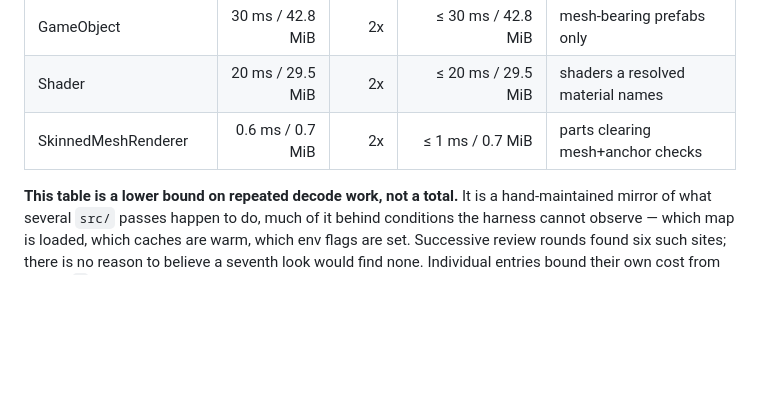
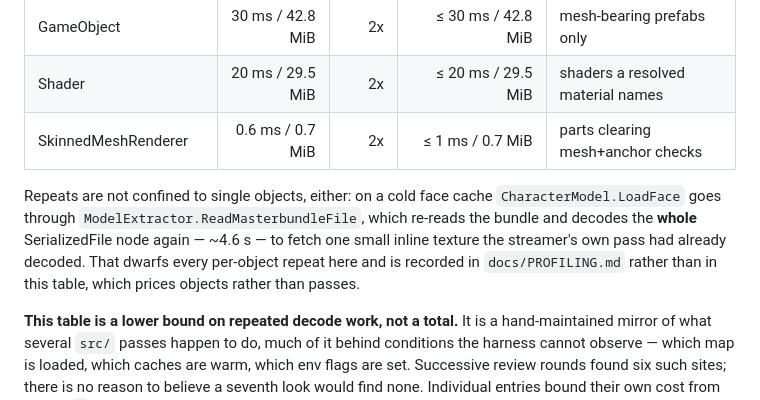
Before and after one commit to jlucaso1/unturned-godot, a Markdown page: tools/PerfHarness/README.md, the part around the change. Drawn GitHub-style; blank space fills up the shorter version.

```diff
--- a/tools/PerfHarness/README.md
+++ b/tools/PerfHarness/README.md
@@ -124,6 +124,12 @@ Some objects are decoded again by a later pass, and the suite prices those separ
 | Shader | 20 ms / 29.5 MiB | 2x | ≤ 20 ms / 29.5 MiB | shaders a resolved material names |
 | SkinnedMeshRenderer | 0.6 ms / 0.7 MiB | 2x | ≤ 1 ms / 0.7 MiB | parts clearing mesh+anchor checks |
 
+Repeats are not confined to single objects, either: on a cold face cache `CharacterModel.LoadFace` goes
+through `ModelExtractor.ReadMasterbundleFile`, which re-reads the bundle and decodes the **whole**
+SerializedFile node again — ~4.6 s — to fetch one small inline texture the streamer's own pass had already
+decoded. That dwarfs every per-object repeat here and is recorded in `docs/PROFILING.md` rather than in
+this table, which prices objects rather than passes.
+
 **This table is a lower bound on repeated decode work, not a total.** It is a hand-maintained mirror of
 what several `src/` passes happen to do, much of it behind conditions the harness cannot observe — which
 map is loaded, which caches are warm, which env flags are set. Successive review rounds found six such
```
Also changed, not shown: docs/PROFILING.md (+34 -11 lines).
